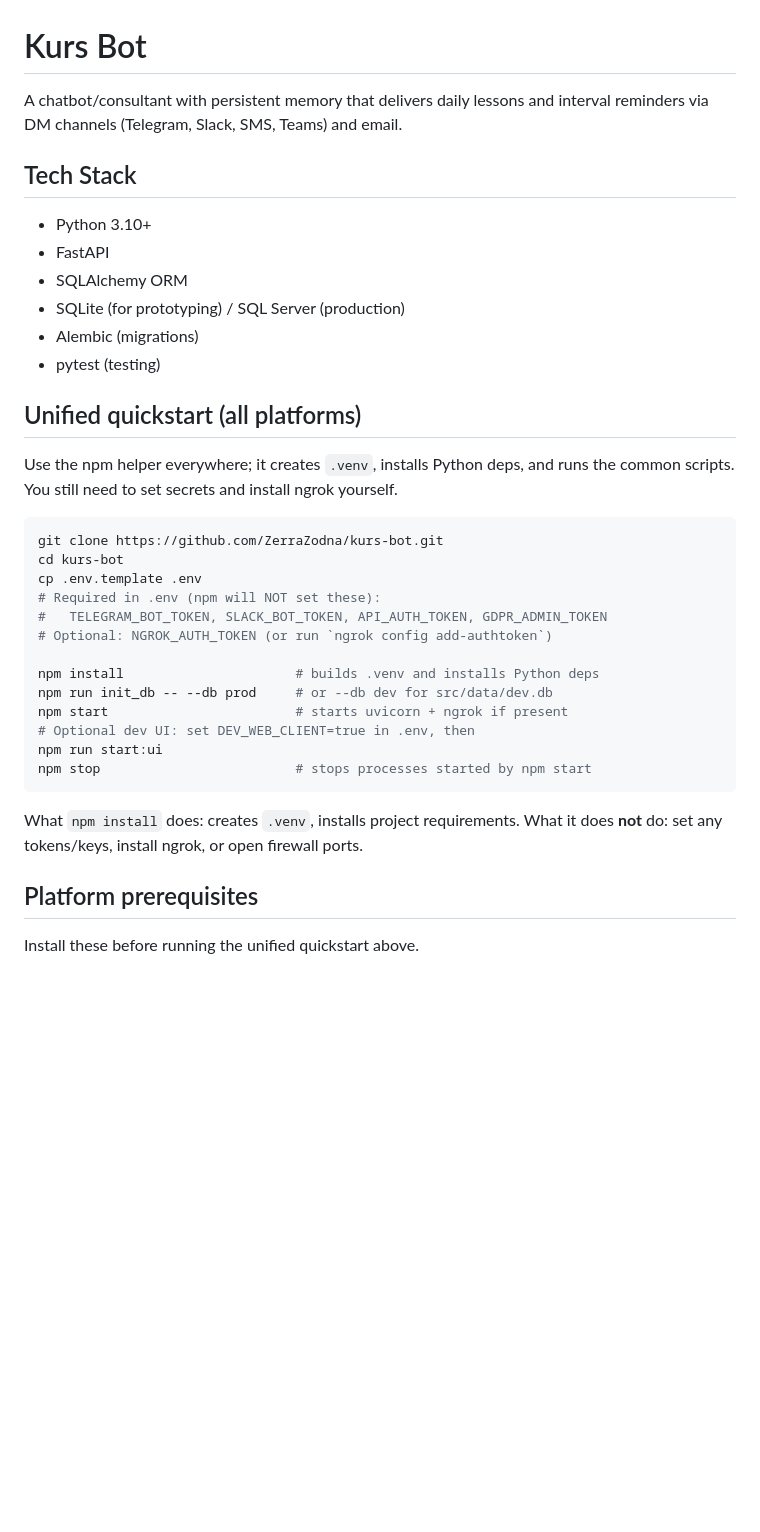
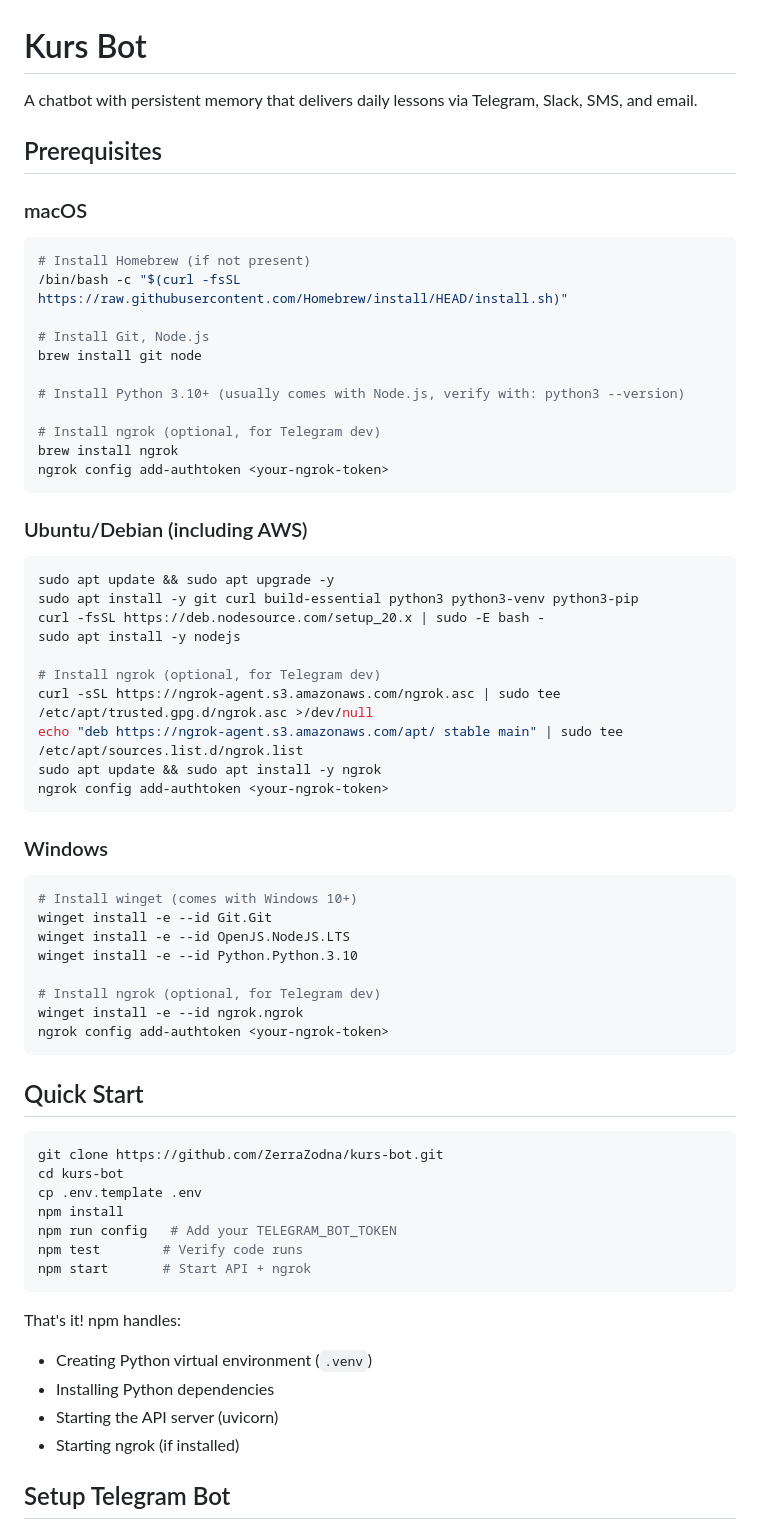
Before and after one commit to ZerraZodna/kurs-bot, a Markdown page: README.md, the part around one of its changes. Drawn GitHub-style; blank space fills up the shorter version.

Commit message:
easier install

````diff
--- a/README.md
+++ b/README.md
@@ -1,36 +1,67 @@
 # Kurs Bot
 
-A chatbot/consultant with persistent memory that delivers daily lessons and interval reminders via DM channels (Telegram, Slack, SMS, Teams) and email.
+A chatbot with persistent memory that delivers daily lessons via Telegram, Slack, SMS, and email.
 
-## Tech Stack
-- Python 3.10+
-- FastAPI
-- SQLAlchemy ORM
-- SQLite (for prototyping) / SQL Server (production)
-- Alembic (migrations)
-- pytest (testing)
+## Prerequisites
 
-## Unified quickstart (all platforms)
-Use the npm helper everywhere; it creates `.venv`, installs Python deps, and runs the common scripts. You still need to set secrets and install ngrok yourself.
+### macOS
+```bash
+# Install Homebrew (if not present)
+/bin/bash -c "$(curl -fsSL https://raw.githubusercontent.com/Homebrew/install/HEAD/install.sh)"
+
+# Install Git, Node.js
+brew install git node
+
+# Install Python 3.10+ (usually comes with Node.js, verify with: python3 --version)
+
+# Install ngrok (optional, for Telegram dev)
+brew install ngrok
+ngrok config add-authtoken <your-ngrok-token>
+```
+
+### Ubuntu/Debian (including AWS)
+```bash
+sudo apt update && sudo apt upgrade -y
+sudo apt install -y git curl build-essential python3 python3-venv python3-pip
+curl -fsSL https://deb.nodesource.com/setup_20.x | sudo -E bash -
+sudo apt install -y nodejs
+
+# Install ngrok (optional, for Telegram dev)
+curl -sSL https://ngrok-agent.s3.amazonaws.com/ngrok.asc | sudo tee /etc/apt/trusted.gpg.d/ngrok.asc >/dev/null
+echo "deb https://ngrok-agent.s3.amazonaws.com/apt/ stable main" | sudo tee /etc/apt/sources.list.d/ngrok.list
+sudo apt update && sudo apt install -y ngrok
+ngrok config add-authtoken <your-ngrok-token>
+```
+
+### Windows
+```powershell
+# Install winget (comes with Windows 10+)
+winget install -e --id Git.Git
+winget install -e --id OpenJS.NodeJS.LTS
+winget install -e --id Python.Python.3.10
+
+# Install ngrok (optional, for Telegram dev)
+winget install -e --id ngrok.ngrok
+ngrok config add-authtoken <your-ngrok-token>
+```
+
+## Quick Start
 
 ```bash
 git clone https://github.com/ZerraZodna/kurs-bot.git
 cd kurs-bot
 cp .env.template .env
-# Required in .env (npm will NOT set these):
-#   TELEGRAM_BOT_TOKEN, SLACK_BOT_TOKEN, API_AUTH_TOKEN, GDPR_ADMIN_TOKEN
-# Optional: NGROK_AUTH_TOKEN (or run `ngrok config add-authtoken`)
-
-npm install                      # builds .venv and installs Python deps
-npm run init_db -- --db prod     # or --db dev for src/data/dev.db
-npm start                        # starts uvicorn + ngrok if present
-# Optional dev UI: set DEV_WEB_CLIENT=true in .env, then
-npm run start:ui
-npm stop                         # stops processes started by npm start
+npm install
+npm run config   # Add your TELEGRAM_BOT_TOKEN
+npm test        # Verify code runs
+npm start       # Start API + ngrok
 ```
 
-What `npm install` does: creates `.venv`, installs project requirements. What it does **not** do: set any tokens/keys, install ngrok, or open firewall ports.
+That's it! npm handles:
+- Creating Python virtual environment (`.venv`)
+- Installing Python dependencies
+- Starting the API server (uvicorn)
+- Starting ngrok (if installed)
 
-## Platform prerequisites
-Install these before running the unified quickstart above.
+## Setup Telegram Bot
 
````
Also changed, not shown: other parts of README.md (+44 -144 lines).
